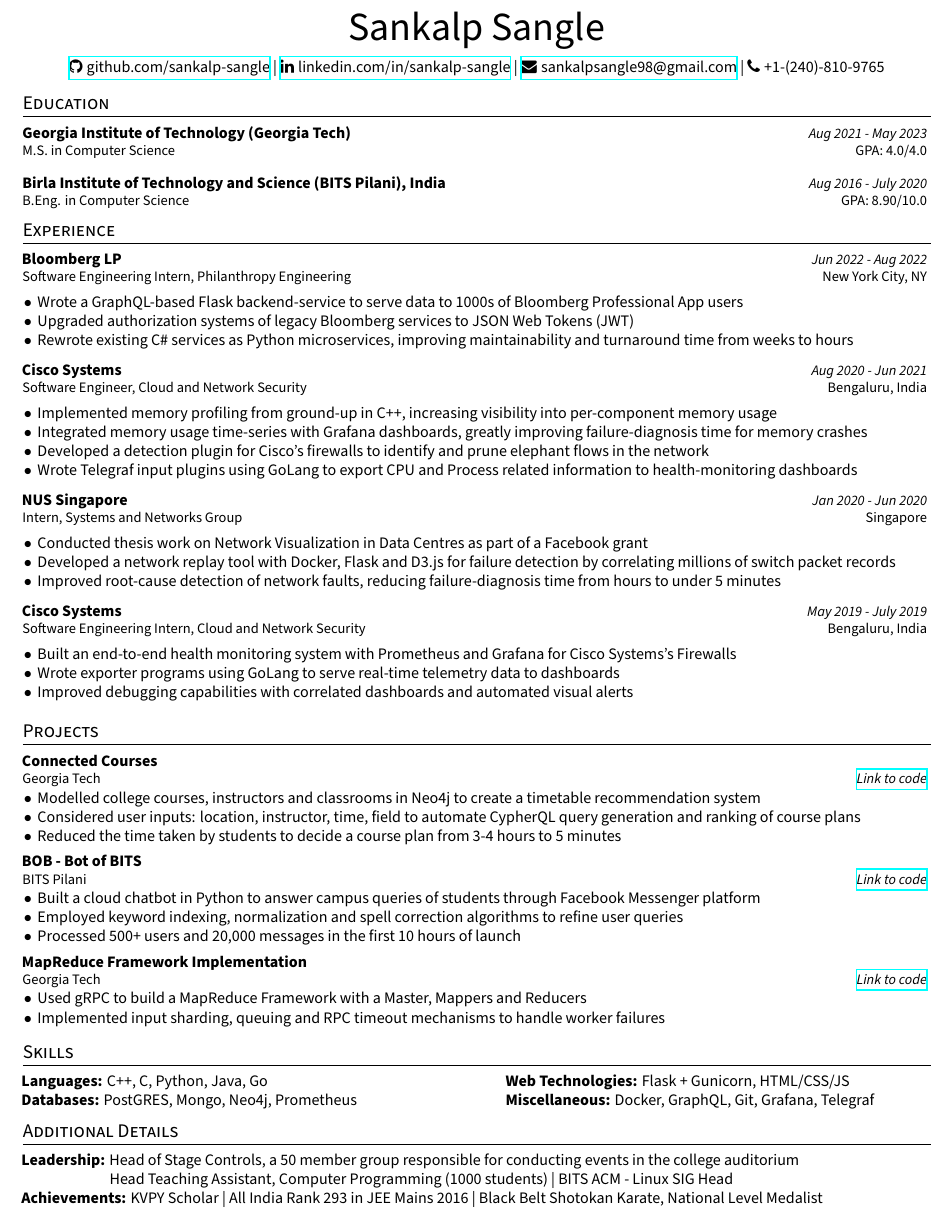
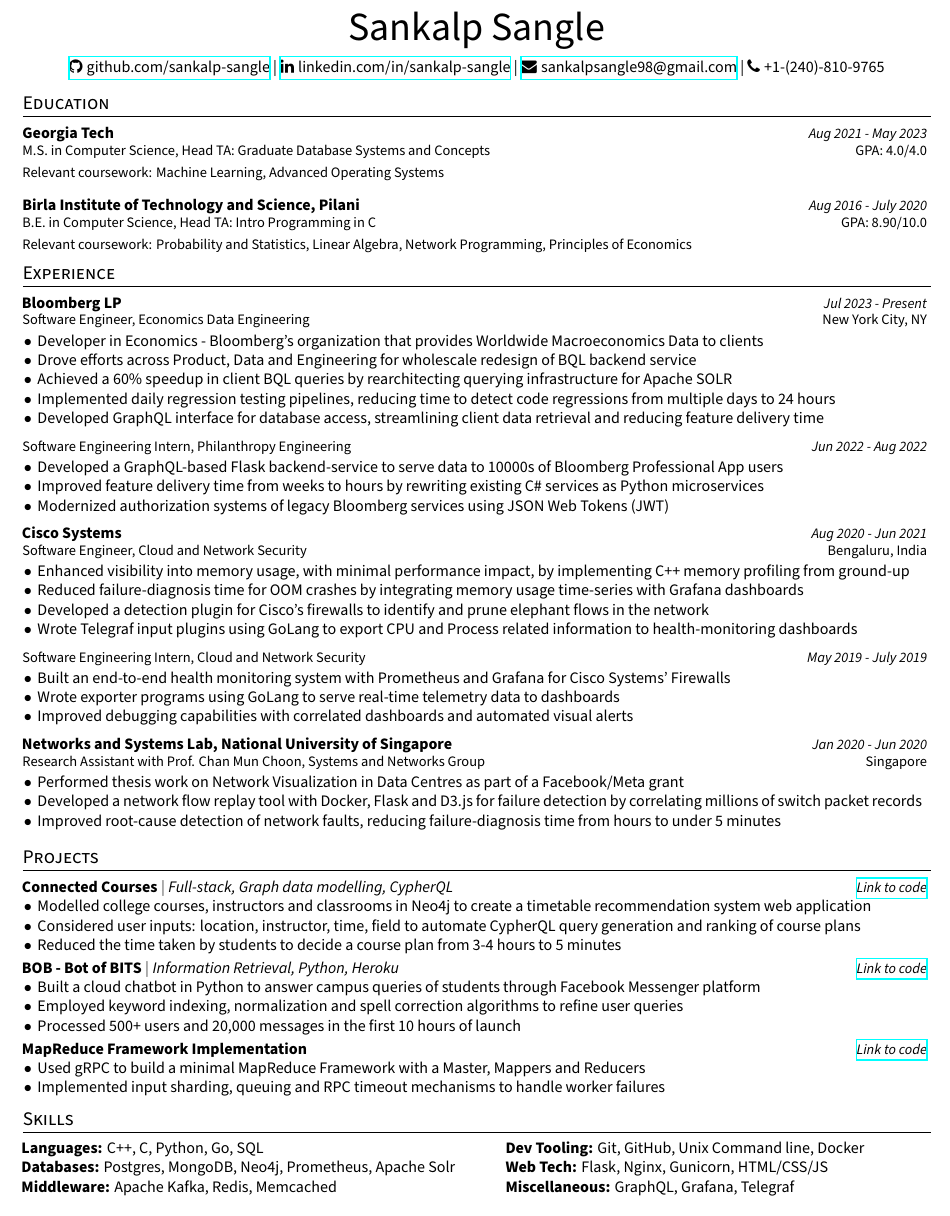
Before and after one commit to sankalp-sangle/Resume, a LaTeX document (main.tex, which reads content/additional.tex, content/education.tex, content/experience.tex): part of the page, cut so that both start at the same text. Compiled offline with XeLaTeX.

Commit message:
Updated after 2 years

```diff
--- a/content/additional.tex
+++ /dev/null
@@ -1,13 +0,0 @@
-\section{Additional Details}
-\vspace{0.2mm}
-
-
-\small{\begin{tabular*}{\textwidth}[t]{p{\textwidth}}
-\hspace{-3.1mm}\textbf{ Leadership: }{Head of Stage Controls, a 50 member group
-responsible for conducting events in the college auditorium} \\
-\hspace{-3.1mm}\hspace{20mm}{Head Teaching Assistant, Computer Programming (1000 students) | BITS ACM - Linux SIG Head} \\
-\hspace{-3.1mm}\textbf{ Achievements: }{KVPY Scholar | All India Rank 293 in JEE Mains 2016 | Black Belt Shotokan Karate, National Level Medalist
-}
-\end{tabular*}}
-
-\vspace{-2.5mm}
--- a/content/education.tex
+++ b/content/education.tex
@@ -3,15 +3,17 @@
 
 \resumeSubHeadingListStart
 \resumeEdu
-{Georgia Institute of Technology (Georgia Tech)}
-{M.S. in Computer Science}
-{Aug 2021 - May 2023} %Event Dates
-{GPA: 4.0/4.0} %Website
+{Georgia Tech}
+{M.S. in Computer Science, Head TA: Graduate Database Systems and Concepts}
+{Aug 2021 - May 2023}
+{GPA: 4.0/4.0}
+{Relevant coursework: Machine Learning, Advanced Operating Systems}
 \\
 \resumeEdu
-{Birla Institute of Technology and Science (BITS Pilani), India}
-{B.Eng. in Computer Science}
-{Aug 2016 - July 2020} %Event Dates
-{GPA: 8.90/10.0} %Website
+{Birla Institute of Technology and Science, Pilani}
+{B.E. in Computer Science, Head TA: Intro Programming in C}
+{Aug 2016 - July 2020}
+{GPA: 8.90/10.0}
+{Relevant coursework: Probability and Statistics, Linear Algebra, Network Programming, Principles of Economics}
 \resumeSubHeadingListEnd
 \vspace{-3.5mm}
--- a/content/experience.tex
+++ b/content/experience.tex
@@ -3,16 +3,25 @@
 
 \resumeExp
 {Bloomberg LP}
-{Software Engineering Intern, Philanthropy Engineering}
-{Jun 2022 - Aug 2022}
+{Software Engineer, Economics Data Engineering}
+{Jul 2023 - Present}
 {New York City, NY}
 
 \resumeItemListStart
-\item[$\bullet$] Wrote a GraphQL-based Flask backend-service to serve data to 1000s of Bloomberg Professional App users
-\item[$\bullet$] Upgraded authorization systems of legacy Bloomberg services to JSON Web Tokens (JWT)
-\item[$\bullet$] Rewrote existing C\# services as Python microservices, improving maintainability and turnaround time from weeks to hours
+\item[$\bullet$] Developer in Economics - Bloomberg's organization that provides Worldwide Macroeconomics Data to clients
+\item[$\bullet$] Drove efforts across Product, Data and Engineering for wholescale redesign of BQL backend service
+\item[$\bullet$] Achieved a 60\% speedup in client BQL queries by rearchitecting querying infrastructure for Apache SOLR
+\item[$\bullet$] Implemented daily regression testing pipelines, reducing time to detect code regressions from multiple days to 24 hours
+\item[$\bullet$] Developed GraphQL interface for database access, streamlining client data retrieval and reducing feature delivery time
 \resumeItemListEnd
 
+\resumeSubExp{Software Engineering Intern, Philanthropy Engineering}{Jun 2022 - Aug 2022}
+
+\resumeItemListStart
+\item[$\bullet$] Developed a GraphQL-based Flask backend-service to serve data to 10000s of Bloomberg Professional App users
+\item[$\bullet$] Improved feature delivery time from weeks to hours by rewriting existing C\# services as Python microservices
+\item[$\bullet$] Modernized authorization systems of legacy Bloomberg services using JSON Web Tokens (JWT)
+\resumeItemListEnd
 
 \resumeExp
 {Cisco Systems}
@@ -21,34 +30,30 @@
 {Bengaluru, India}
 
 \resumeItemListStart
-\item[$\bullet$] Implemented memory profiling from ground-up in C++, increasing visibility into per-component memory usage
-        \item[$\bullet$] Integrated memory usage time-series with Grafana dashboards, greatly improving failure-diagnosis time for memory crashes
+		\item[$\bullet$] Enhanced visibility into memory usage, with minimal performance impact, by implementing C++ memory profiling from ground-up
+        \item[$\bullet$] Reduced failure-diagnosis time for OOM crashes by integrating memory usage time-series with Grafana dashboards
         \item[$\bullet$] Developed a detection plugin for Cisco's firewalls to identify and prune elephant flows in the network
         \item[$\bullet$] Wrote Telegraf input plugins using GoLang to export CPU and Process related information to health-monitoring dashboards
 \resumeItemListEnd
 
+\resumeSubExp{Software Engineering Intern, Cloud and Network Security}{May 2019 - July 2019}
+
+\resumeItemListStart
+\item[$\bullet$]{Built an end-to-end health monitoring system with Prometheus and Grafana for Cisco Systems' Firewalls}
+	\item[$\bullet$]{Wrote exporter programs using GoLang to serve real-time telemetry data to dashboards}
+	\item[$\bullet$]{Improved debugging capabilities with correlated dashboards and automated visual alerts}
+\resumeItemListEnd
+
 \resumeExp
-{NUS Singapore}
-{Intern, Systems and Networks Group}
+{Networks and Systems Lab, National University of Singapore}
+{Research Assistant with Prof. Chan Mun Choon, Systems and Networks Group}
 {Jan 2020 - Jun 2020}
 {Singapore}
 
 \resumeItemListStart
-\item[$\bullet$] {Conducted thesis work on Network Visualization in Data Centres as part of a Facebook grant}
-	    \item[$\bullet$] {Developed a network replay tool with Docker, Flask and D3.js for failure detection by correlating millions of switch packet records}
+\item[$\bullet$] {Performed thesis work on Network Visualization in Data Centres as part of a Facebook/Meta grant}
+	    \item[$\bullet$] {Developed a network flow replay tool with Docker, Flask and D3.js for failure detection by correlating millions of switch packet records}
 	    \item[$\bullet$] {Improved root-cause detection of network faults, reducing failure-diagnosis time from hours to under 5 minutes}
-\resumeItemListEnd
-
-\resumeExp
-{Cisco Systems}
-{Software Engineering Intern, Cloud and Network Security}
-{May 2019 - July 2019}
-{Bengaluru, India}
-
-\resumeItemListStart
-\item[$\bullet$]{Built an end-to-end health monitoring system with Prometheus and Grafana for Cisco Systems's Firewalls}
-	\item[$\bullet$]{Wrote exporter programs using GoLang to serve real-time telemetry data to dashboards}
-	\item[$\bullet$]{Improved debugging capabilities with correlated dashboards and automated visual alerts}
 \resumeItemListEnd
 
 \resumeSubHeadingListEnd
--- a/content/projects.tex
+++ b/content/projects.tex
@@ -3,20 +3,18 @@
 
 \resumeProject
 {Connected Courses}
-{Georgia Tech} %Project Name, Location Name
-{} %Event Dates
+{Full-stack, Graph data modelling, CypherQL}
 {\href{https://github.com/sankalp-sangle/connected-courses}{\emph{Link to code}}}
 \resumeItemListStart
-    \item[$\bullet$]{Modelled college courses, instructors and classrooms in Neo4j to create a timetable recommendation system}
+    \item[$\bullet$]{Modelled college courses, instructors and classrooms in Neo4j to create a timetable recommendation system web application}
 	\item[$\bullet$]{Considered user inputs: location, instructor, time, field to automate CypherQL query generation and ranking of course plans}
 	\item[$\bullet$]{Reduced the time taken by students to decide a course plan from 3-4 hours to 5 minutes}
 \resumeItemListEnd
 
 
 \resumeProject
-{BOB - Bot of BITS} %Project Name
-{BITS Pilani} %Project Name, Location Name
-{} %Event Dates
+{BOB - Bot of BITS}
+{Information Retrieval, Python, Heroku}
 {\href{https://github.com/rahul-bothra/bob-the-bot}{\emph{Link to code}}} %Website
 \resumeItemListStart
 \item[$\bullet$]{Built a cloud chatbot in Python to answer campus queries of students through Facebook Messenger platform}
@@ -25,12 +23,11 @@
 \resumeItemListEnd
 
 \resumeProject
-{MapReduce Framework Implementation} %Project Name
-{Georgia Tech} %Project Name, Location Name
-{} %Event Dates
+{MapReduce Framework Implementation}
+{}
 {\href{https://github.com/sankalp-sangle/AOSP4}{\emph{Link to code}}} %Website
 \resumeItemListStart
-\item[$\bullet$]{Used gRPC to build a MapReduce Framework with a Master, Mappers and Reducers}
+\item[$\bullet$]{Used gRPC to build a minimal MapReduce Framework with a Master, Mappers and Reducers}
 	\item[$\bullet$]{Implemented input sharding, queuing and RPC timeout mechanisms to handle worker failures}
 \resumeItemListEnd
 
--- a/content/skills.tex
+++ b/content/skills.tex
@@ -3,8 +3,10 @@
 
 \small{\begin{tabular*}{\textwidth}[t]{p{0.5\textwidth} p{0.5\textwidth}}
 
-\hspace{-3.1mm}{\textbf{ Languages:} C++, C, Python, Java, Go} & {\textbf{Web Technologies:} Flask + Gunicorn, HTML/CSS/JS} \\
-\hspace{-3.1mm}{\textbf{ Databases:} PostGRES, Mongo, Neo4j, Prometheus} & {\textbf{Miscellaneous:} Docker, GraphQL, Git, Grafana, Telegraf}
+\hspace{-3.1mm}{\textbf{ Languages:} C++, C, Python, Go, SQL} & {\textbf{Dev Tooling:} Git, GitHub, Unix Command line, Docker} \\
+\hspace{-3.1mm}{\textbf{ Databases:} Postgres, MongoDB, Neo4j, Prometheus, Apache Solr} & {\textbf{Web Tech:} Flask, Nginx, Gunicorn, HTML/CSS/JS} \\
+\hspace{-3.1mm}{\textbf{ Middleware:} Apache Kafka, Redis, Memcached} & {\textbf{Miscellaneous:} GraphQL, Grafana, Telegraf}
+
 \end{tabular*}}
 
 \vspace{-2.5mm}
--- a/main.tex
+++ b/main.tex
@@ -97,7 +105,7 @@
 \newcommand{\resumeItemListStart}{\begin{justify}\begin{itemize}[leftmargin=1ex, rightmargin=1ex, noitemsep,labelsep=1.2mm,itemsep=0mm]\small}
 
 \newcommand{\resumeSubHeadingListEnd}{\end{itemize}\vspace{-2mm}}
-\newcommand{\resumeItemListEnd}{\end{itemize}\end{justify}\vspace{-1.5mm}}
+\newcommand{\resumeItemListEnd}{\end{itemize}\end{justify}\vspace{-2mm}}
 
 \renewcommand{\arraystretch}{1}
 
@@ -143,23 +151,5 @@
 %-----------SKILLS-----------------
 \input{content/skills.tex}
 
-%-----------ADDITIONAL DETAILS-----------------
-\input{content/additional.tex}
-
-% \section{Positions of Responsibility}
-% \vspace{-0.4mm}
-
-% \resumeSubHeadingListStart
-% \resumePOR{\textbf{Title, Organization 1}} % Position
-% {Work done}{\raisebox{0.75pt}{2021 - 2022}}
-% \vspace{0.5mm}
-% \resumePOR{\textbf{Title, Organization 2}}
-% {Work done}
-% {\raisebox{0.75pt}{2018 - 2019}}
-% \vspace{-1mm}
-% \resumeSubHeadingListEnd
-% \hspace*{-2mm}\rule{1.030\textwidth}{0.1mm}
-% \vspace{0mm}
-
 %-------------------------------------------
 \end{document}
```
Also changed, not shown: main.tex (30 more changed lines).
